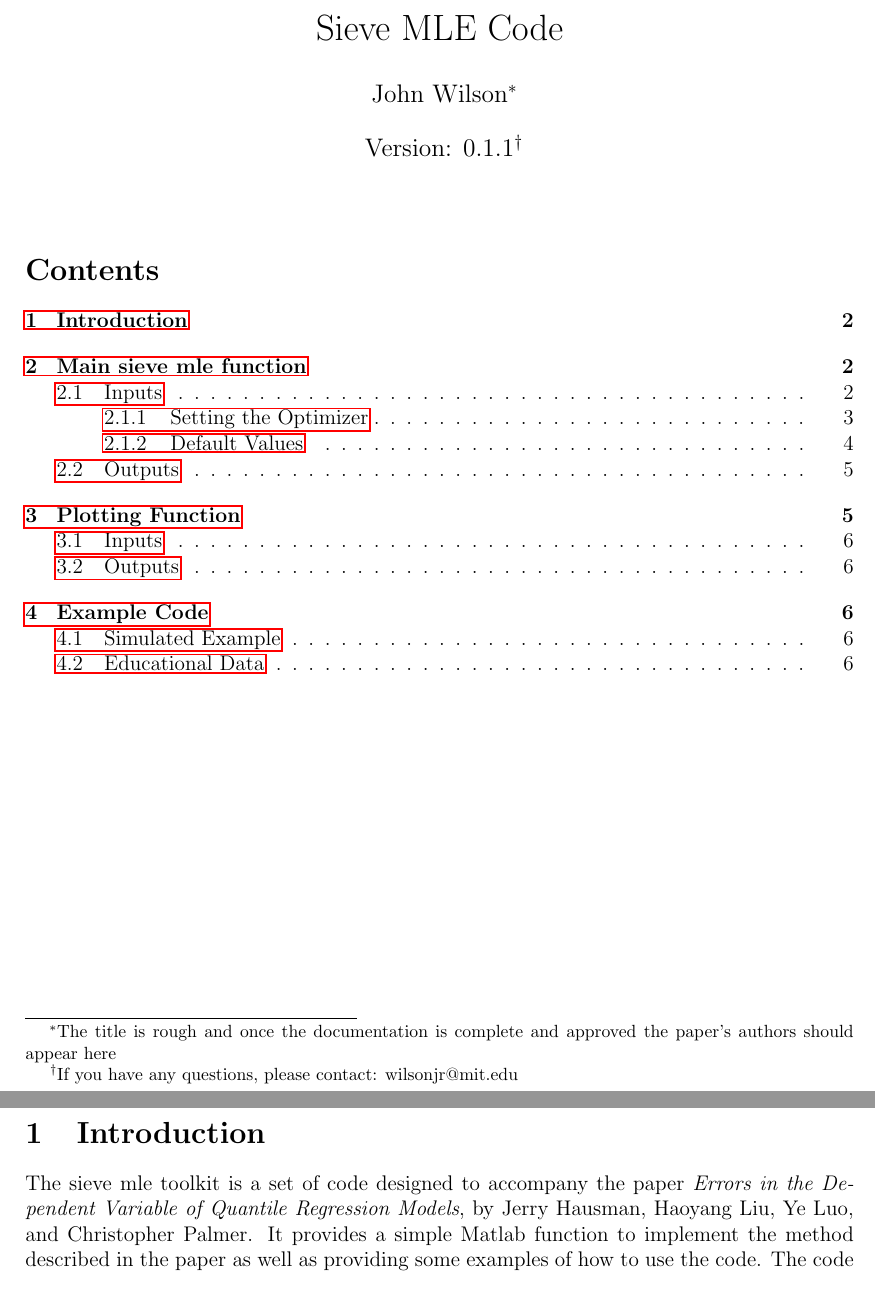
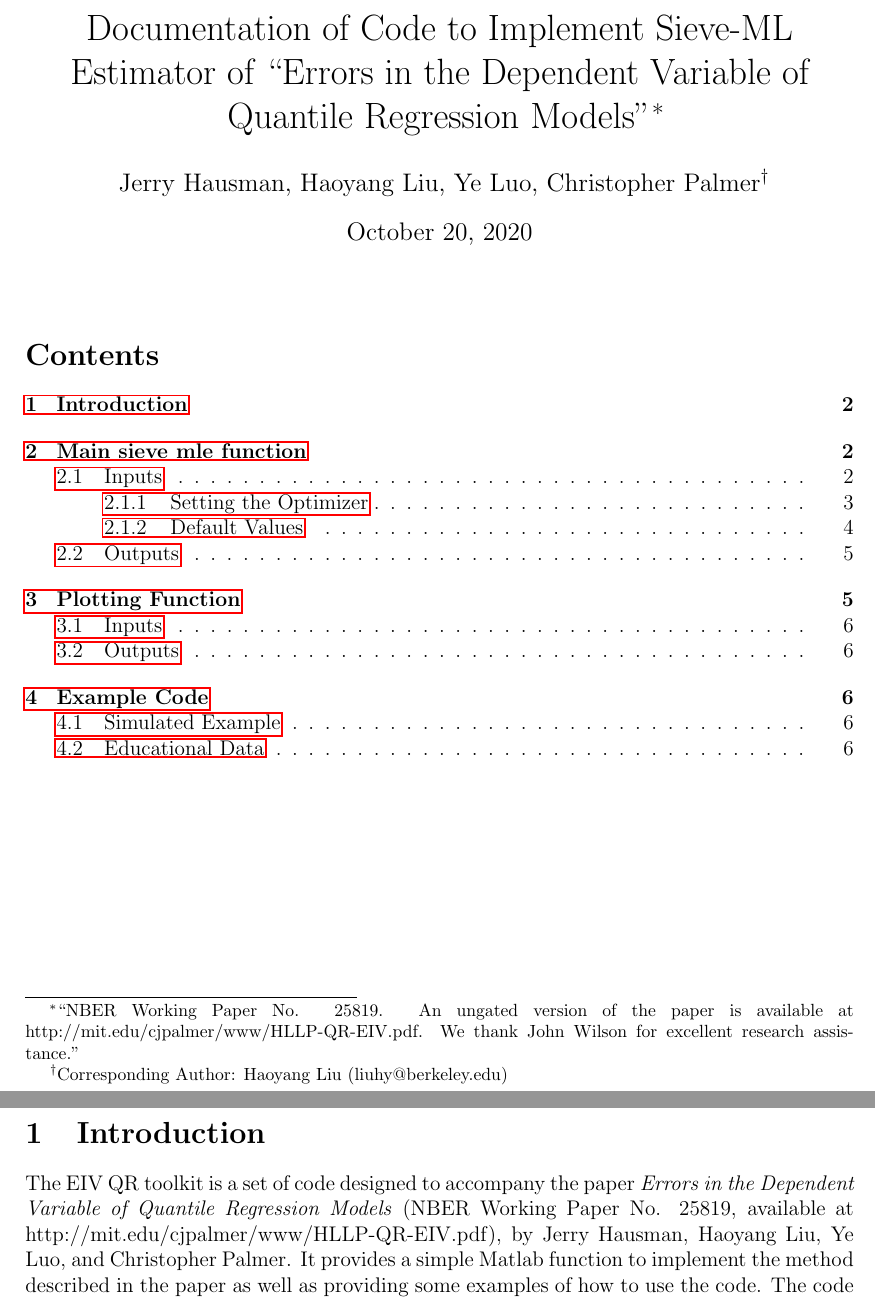
Before and after one commit to johnrwilson/QR_Sieve, a LaTeX document (Documentation/main.tex): two parts of pages 1 and 2 of 6, joined at a grey line, cut at the place of the change. Compiled offline with pdfLaTeX.

Commit message:
Removed extra file and corrected documentation

```diff
--- a/Documentation/main.tex
+++ b/Documentation/main.tex
@@ -45,9 +45,8 @@
 
 
 
-\title{Sieve MLE Code}
-\author{John Wilson\footnote{The title is rough and once the documentation is complete and approved the paper's authors should appear here}}
-\date{Version: 0.1.1\footnote{If you have any questions, please contact: wilsonjr@mit.edu}}
+\title{Documentation of Code to Implement Sieve-ML Estimator of ``Errors in the Dependent Variable of Quantile Regression Models''\footnote{“NBER Working Paper No. 25819. An ungated version of the paper is available at http://mit.edu/cjpalmer/www/HLLP-QR-EIV.pdf. We thank John Wilson for excellent research assistance.”}}
+\author{Jerry Hausman, Haoyang Liu, Ye Luo, Christopher Palmer\footnote{Corresponding Author: Haoyang Liu (liuhy@berkeley.edu)}}
 
 \begin{document}
 \nocite{*}
@@ -59,7 +58,7 @@
 
 \section{Introduction}
 
-The sieve mle toolkit is a set of code designed to accompany the paper \textit{Errors in the Dependent Variable of Quantile Regression Models}, by Jerry Hausman, Haoyang Liu, Ye Luo, and Christopher Palmer. It provides a simple Matlab function to implement the method described in the paper as well as providing some examples of how to use the code. The code is still under development, however the current version is functional and this document will highlight the changes intended for the future of this toolkit.
+The EIV QR toolkit is a set of code designed to accompany the paper \textit{Errors in the Dependent Variable of Quantile Regression Models} (NBER Working Paper No. 25819, available at http://mit.edu/cjpalmer/www/HLLP-QR-EIV.pdf), by Jerry Hausman, Haoyang Liu, Ye Luo, and Christopher Palmer. It provides a simple Matlab function to implement the method described in the paper as well as providing some examples of how to use the code. The code is still under development, however the current version is functional and this document will highlight the changes intended for the future of this toolkit.
 
 \section{Main sieve mle function}
 
```
Also changed, not shown: Documentation/main.pdf, 5 other files.
